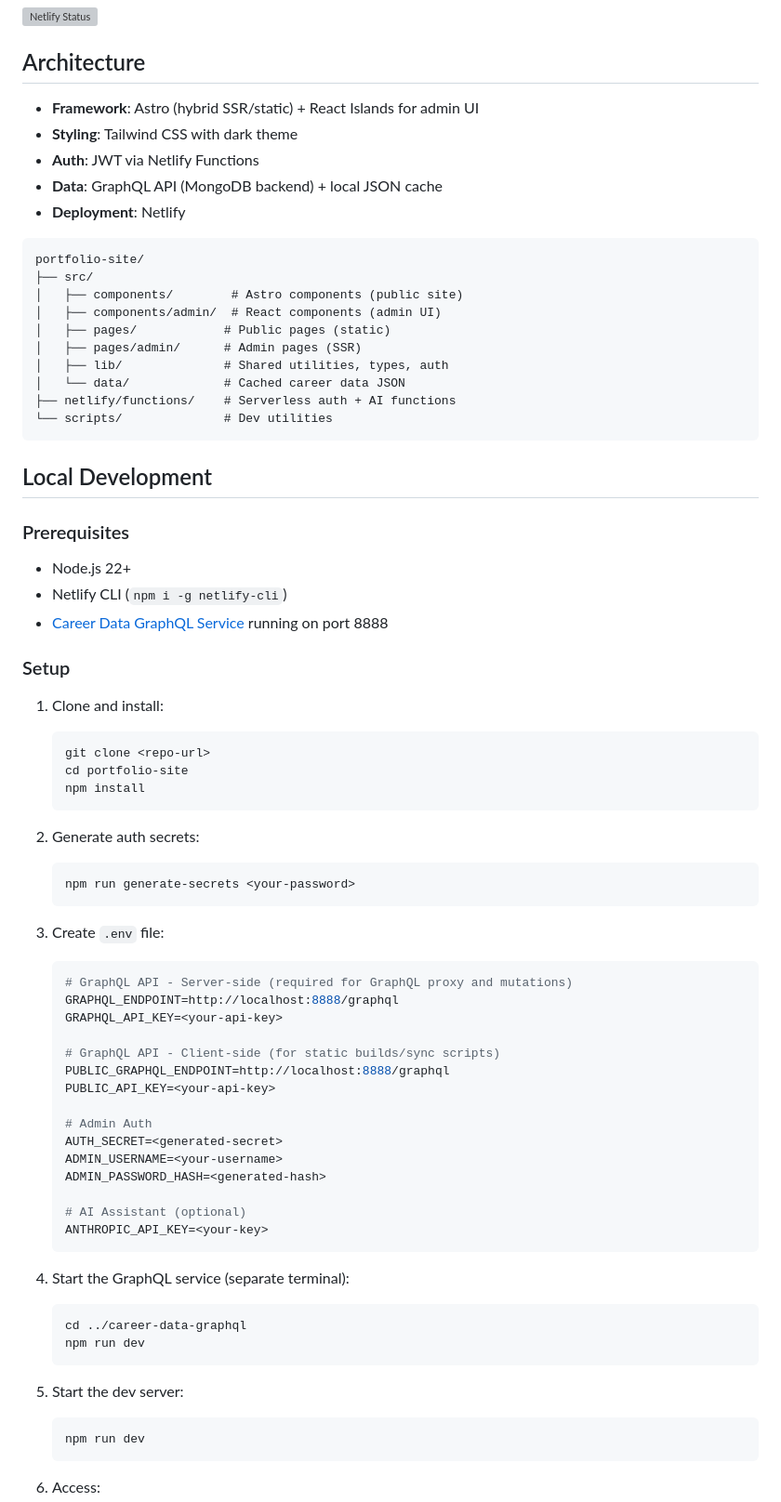
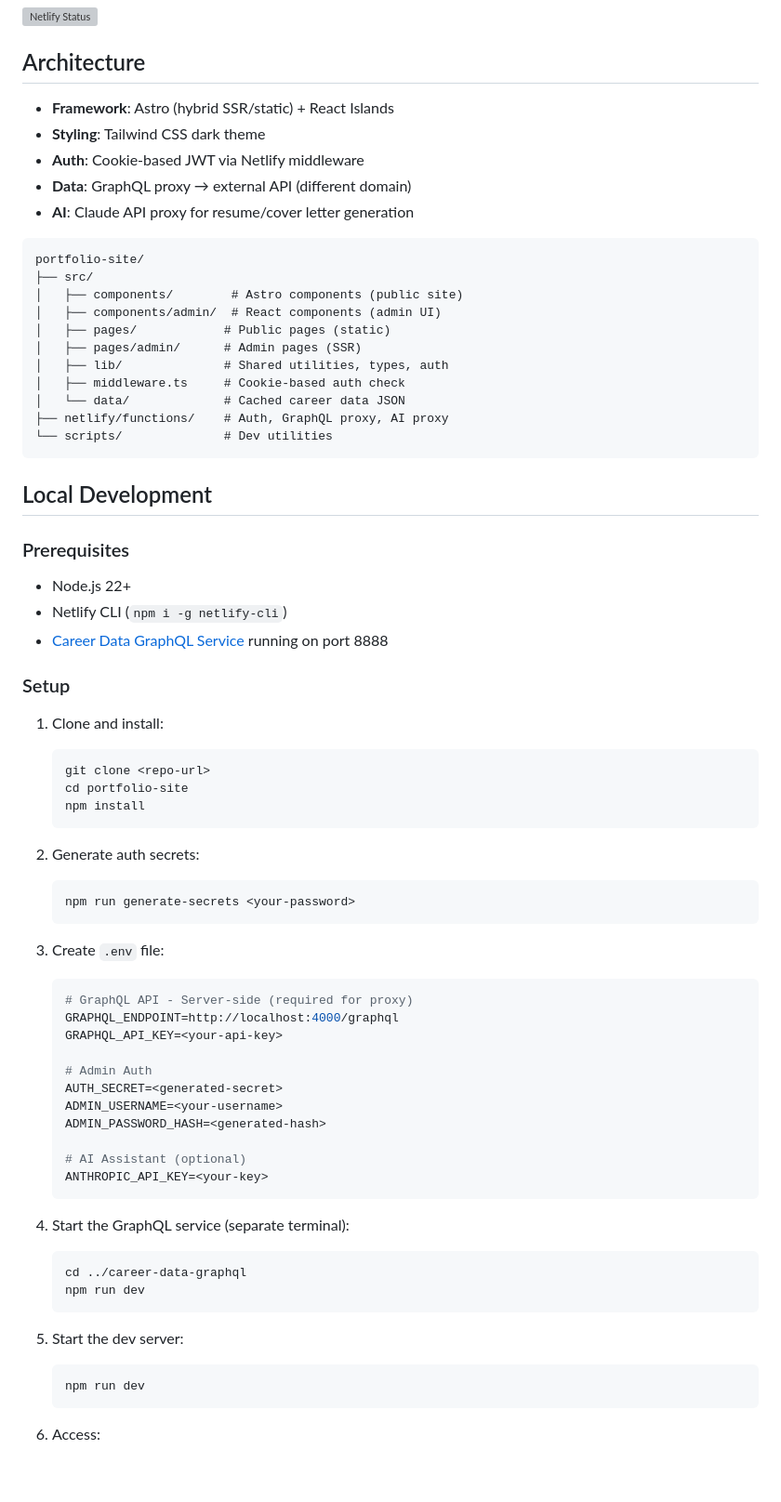
Before and after one commit to roadlittledawn/portfolio-site, a Markdown page: README.md, the part around one of its changes. Shown at 93% size. Rendered like a GitHub page; blank space fills up the shorter version; grey boxes are pictures that could not be loaded.

````diff
--- a/README.md
+++ b/README.md
@@ -6,11 +6,11 @@ Personal portfolio site with integrated admin panel for managing career data.
 
 ## Architecture
 
-- **Framework**: Astro (hybrid SSR/static) + React Islands for admin UI
-- **Styling**: Tailwind CSS with dark theme
-- **Auth**: JWT via Netlify Functions
-- **Data**: GraphQL API (MongoDB backend) + local JSON cache
-- **Deployment**: Netlify
+- **Framework**: Astro (hybrid SSR/static) + React Islands
+- **Styling**: Tailwind CSS dark theme
+- **Auth**: Cookie-based JWT via Netlify middleware
+- **Data**: GraphQL proxy → external API (different domain)
+- **AI**: Claude API proxy for resume/cover letter generation
 
 ```
 portfolio-site/
@@ -20,8 +20,9 @@ portfolio-site/
 │   ├── pages/            # Public pages (static)
 │   ├── pages/admin/      # Admin pages (SSR)
 │   ├── lib/              # Shared utilities, types, auth
+│   ├── middleware.ts     # Cookie-based auth check
 │   └── data/             # Cached career data JSON
-├── netlify/functions/    # Serverless auth + AI functions
+├── netlify/functions/    # Auth, GraphQL proxy, AI proxy
 └── scripts/              # Dev utilities
 ```
 
@@ -36,6 +37,7 @@ portfolio-site/
 ### Setup
 
 1. Clone and install:
+
    ```bash
    git clone <repo-url>
    cd portfolio-site
@@ -43,19 +45,17 @@ portfolio-site/
    ```
 
 2. Generate auth secrets:
+
    ```bash
    npm run generate-secrets <your-password>
    ```
 
 3. Create `.env` file:
+
    ```bash
-   # GraphQL API - Server-side (required for GraphQL proxy and mutations)
-   GRAPHQL_ENDPOINT=http://localhost:8888/graphql
+   # GraphQL API - Server-side (required for proxy)
+   GRAPHQL_ENDPOINT=http://localhost:4000/graphql
    GRAPHQL_API_KEY=<your-api-key>
-
-   # GraphQL API - Client-side (for static builds/sync scripts)
-   PUBLIC_GRAPHQL_ENDPOINT=http://localhost:8888/graphql
-   PUBLIC_API_KEY=<your-api-key>
 
    # Admin Auth
    AUTH_SECRET=<generated-secret>
@@ -67,12 +67,14 @@ portfolio-site/
    ```
 
 4. Start the GraphQL service (separate terminal):
+
    ```bash
    cd ../career-data-graphql
    npm run dev
    ```
 
 5. Start the dev server:
+
    ```bash
    npm run dev
    ```
````
Also changed, not shown: other parts of README.md (+15 -15 lines).
